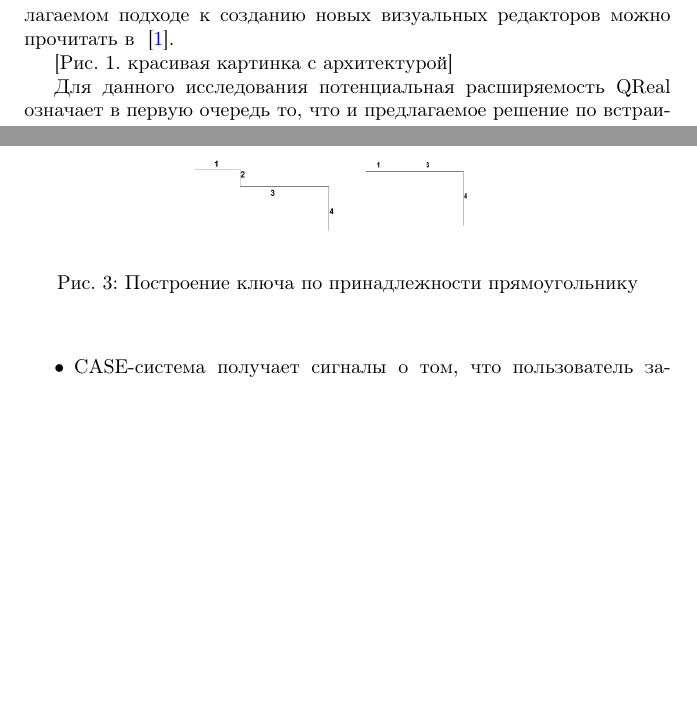
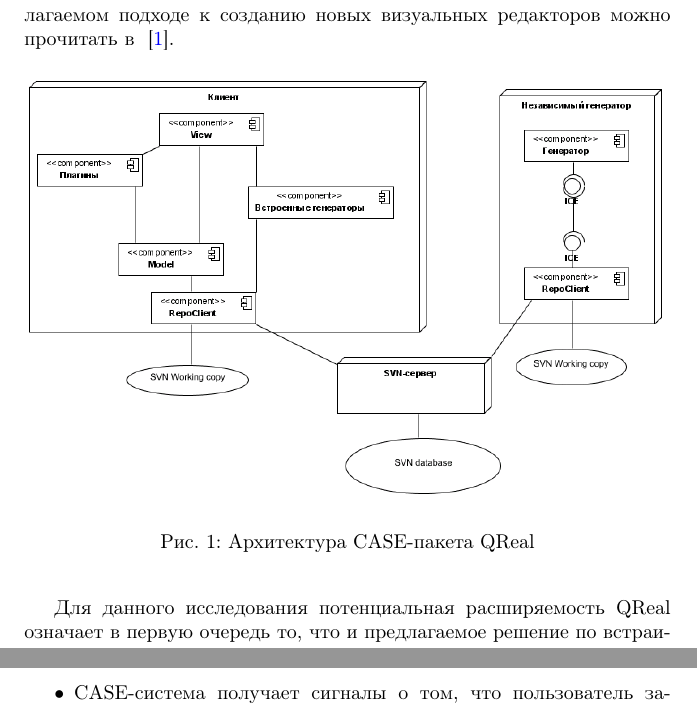
Before and after one commit to qreal/articles, a LaTeX document (mouseGestures/article.tex): two parts of pages 4 and 10 of 13 before the commit and two parts of pages 4 and 11 of 14 after it, joined at a grey line, cut so that both start at the same text, the shorter picture padded with empty space. Compiled offline with pdfLaTeX.

Commit message:
картинка с архитектурой, поправил размеры других

```diff
--- a/mouseGestures/article.tex
+++ b/mouseGestures/article.tex
@@ -103,3 +103,6 @@
 Более подробно об архитектуре QReal и предлагаемом подходе к  созданию новых визуальных редакторов можно прочитать в ~\cite{qrealBasic}.
 
-[Рис. 1. красивая картинка с архитектурой]
+\begin{figure} [ht]
+  \begin{center}
+    \includegraphics[width=1\textwidth, bb=0 0 798 531]{01-architecture.png}
+    \caption{Архитектура CASE-пакета QReal}
@@ -263,8 +269,8 @@
 
 \begin{figure} [ht]
   \begin{center}
-    \includegraphics[width=0.5\textwidth, bb=0 0 544 390]{04-qt.png}
-    \caption{Построение ключа по принадлежности прямоугольнику}
+    \includegraphics[width=0.8\textwidth, bb=0 0 500 200]{04-qt.png}
+    \caption{Объединение участков пути}
     \label{qt}
   \end{center}
 \end{figure}
```
Also changed, not shown: mouseGestures/01-architecture.png (added), mouseGestures/article.tex (9 more changed lines).
